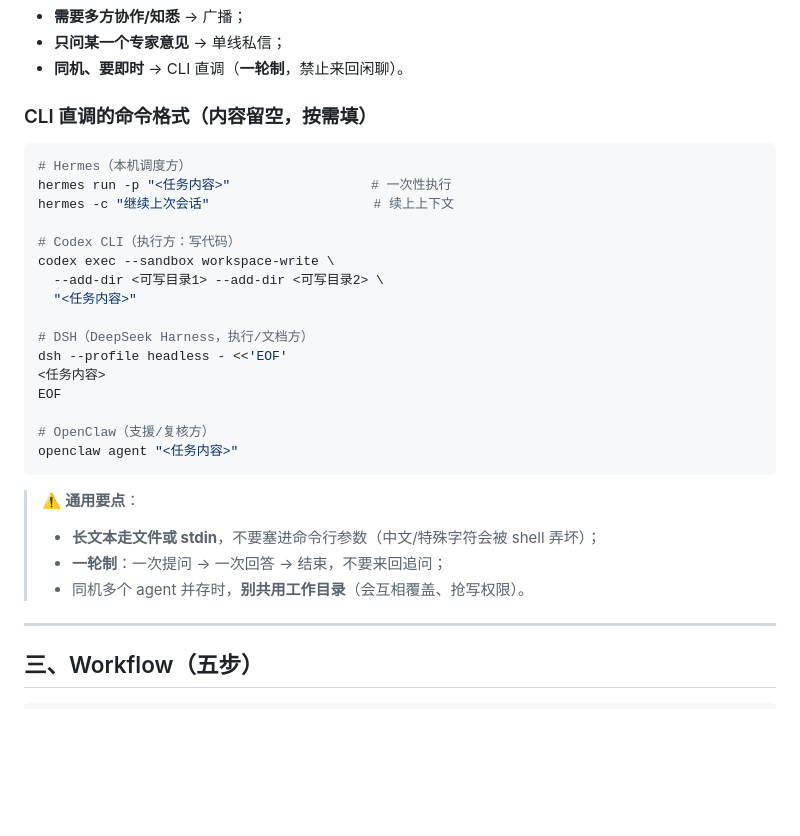
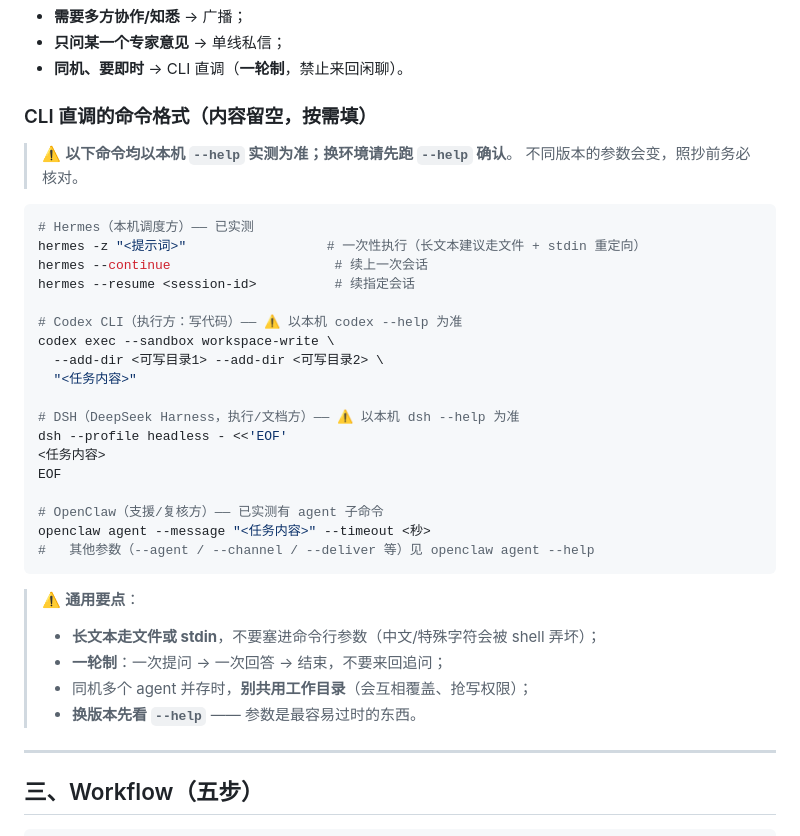
Before and after one commit to furoute/workshop, a Markdown page: skills/multi-agent-collaboration/SKILL.md, the part around the change. Rendered like a GitHub page; blank space fills up the shorter version.

Commit message:
fix: correct CLI command formats per real --help output (hermes -z, openclaw agent --message)

````diff
--- a/skills/multi-agent-collaboration/SKILL.md
+++ b/skills/multi-agent-collaboration/SKILL.md
@@ -76,29 +76,35 @@ tags: [multi-agent, orchestration, review, workflow, handoff, cli]
 
 ### CLI 直调的命令格式（内容留空，按需填）
 
+> ⚠️ **以下命令均以本机 `--help` 实测为准；换环境请先跑 `--help` 确认**。
+> 不同版本的参数会变，照抄前务必核对。
+
 ```bash
-# Hermes（本机调度方）
-hermes run -p "<任务内容>"                  # 一次性执行
-hermes -c "继续上次会话"                     # 续上上下文
+# Hermes（本机调度方）—— 已实测
+hermes -z "<提示词>"                  # 一次性执行（长文本建议走文件 + stdin 重定向）
+hermes --continue                     # 续上一次会话
+hermes --resume <session-id>          # 续指定会话
 
-# Codex CLI（执行方：写代码）
+# Codex CLI（执行方：写代码）—— ⚠️ 以本机 codex --help 为准
 codex exec --sandbox workspace-write \
   --add-dir <可写目录1> --add-dir <可写目录2> \
   "<任务内容>"
 
-# DSH（DeepSeek Harness，执行/文档方）
+# DSH（DeepSeek Harness，执行/文档方）—— ⚠️ 以本机 dsh --help 为准
 dsh --profile headless - <<'EOF'
 <任务内容>
 EOF
 
-# OpenClaw（支援/复核方）
-openclaw agent "<任务内容>"
+# OpenClaw（支援/复核方）—— 已实测有 agent 子命令
+openclaw agent --message "<任务内容>" --timeout <秒>
+#   其他参数（--agent / --channel / --deliver 等）见 openclaw agent --help
 ```
 
 > ⚠️ **通用要点**：
 > - **长文本走文件或 stdin**，不要塞进命令行参数（中文/特殊字符会被 shell 弄坏）；
 > - **一轮制**：一次提问 → 一次回答 → 结束，不要来回追问；
-> - 同机多个 agent 并存时，**别共用工作目录**（会互相覆盖、抢写权限）。
+> - 同机多个 agent 并存时，**别共用工作目录**（会互相覆盖、抢写权限）；
+> - **换版本先看 `--help`** —— 参数是最容易过时的东西。
 
 ---
 
````
